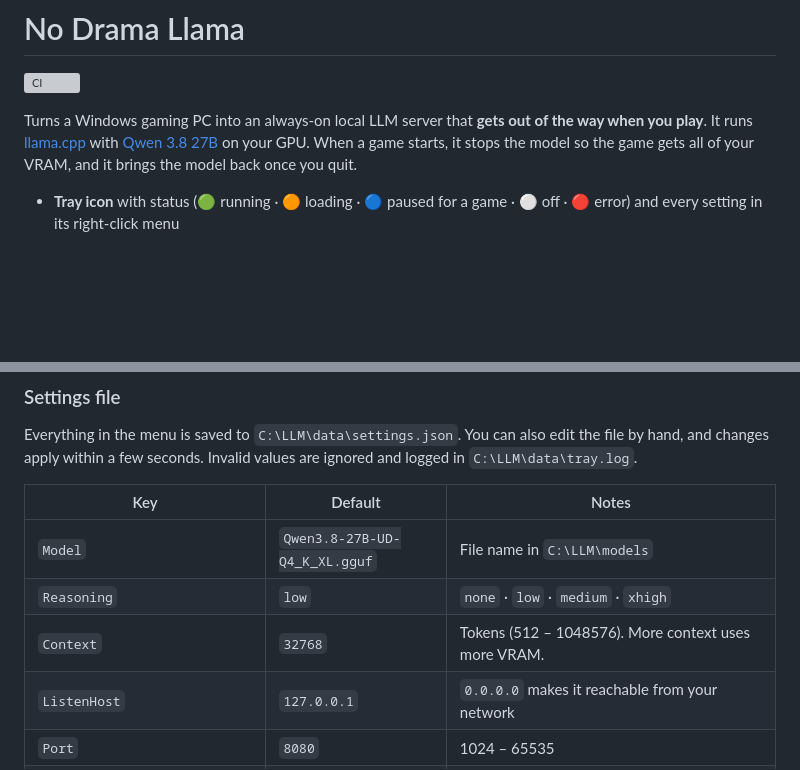
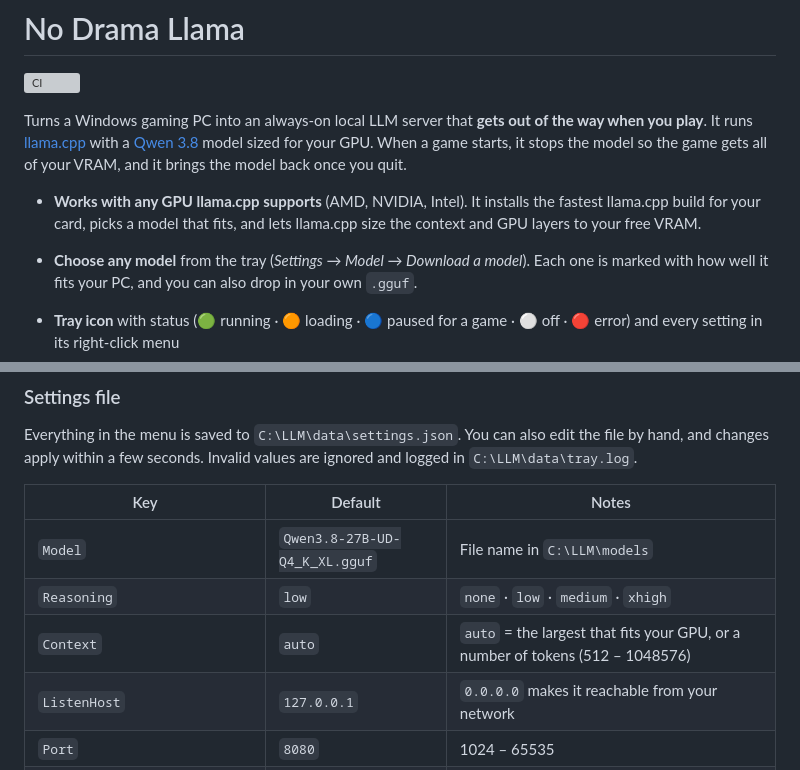
Before and after one commit to singerbj/no-drama-llama, a Markdown page: README.md, 2 parts joined by grey strips. GitHub-like rendering; blank space fills up the shorter version; grey boxes are pictures that could not be loaded.

```diff
--- a/README.md
+++ b/README.md
@@ -3,10 +3,16 @@
 [![CI](https://github.com/singerbj/no-drama-llama/actions/workflows/ci.yml/badge.svg)](https://github.com/singerbj/no-drama-llama/actions/workflows/ci.yml)
 
 Turns a Windows gaming PC into an always-on local LLM server that **gets out of the way when
-you play**. It runs [llama.cpp](https://github.com/ggml-org/llama.cpp) with
-[Qwen 3.8 27B](https://huggingface.co/unsloth/Qwen3.8-27B-GGUF) on your GPU. When a game starts,
-it stops the model so the game gets all of your VRAM, and it brings the model back once you
-quit.
+you play**. It runs [llama.cpp](https://github.com/ggml-org/llama.cpp) with a
+[Qwen 3.8](https://huggingface.co/unsloth/Qwen3.8-27B-GGUF) model sized for your GPU. When a game
+starts, it stops the model so the game gets all of your VRAM, and it brings the model back once
+you quit.
+
+- **Works with any GPU llama.cpp supports** (AMD, NVIDIA, Intel). It installs the fastest
+  llama.cpp build for your card, picks a model that fits, and lets llama.cpp size the context
+  and GPU layers to your free VRAM.
+- **Choose any model** from the tray (*Settings → Model → Download a model*). Each one is marked
+  with how well it fits your PC, and you can also drop in your own `.gguf`.
 
 - **Tray icon** with status (🟢 running · 🟠 loading · 🔵 paused for a game · ⚪ off · 🔴 error)
   and every setting in its right-click menu
@@ -89,7 +106,7 @@ hand, and changes apply within a few seconds. Invalid values are ignored and log
 | --- | --- | --- |
 | `Model` | `Qwen3.8-27B-UD-Q4_K_XL.gguf` | File name in `C:\LLM\models` |
 | `Reasoning` | `low` | `none` · `low` · `medium` · `xhigh` |
-| `Context` | `32768` | Tokens (512 – 1048576). More context uses more VRAM. |
+| `Context` | `auto` | `auto` = the largest that fits your GPU, or a number of tokens (512 – 1048576) |
 | `ListenHost` | `127.0.0.1` | `0.0.0.0` makes it reachable from your network |
 | `Port` | `8080` | 1024 – 65535 |
 | `ApiKey` | *(empty)* | If set, clients must send `Authorization: Bearer <key>` |
```
Also changed, not shown: other parts of README.md (+41 -13 lines), CHANGELOG.md (+13 -0 lines), docs/architecture.md (+32 -0 lines).
